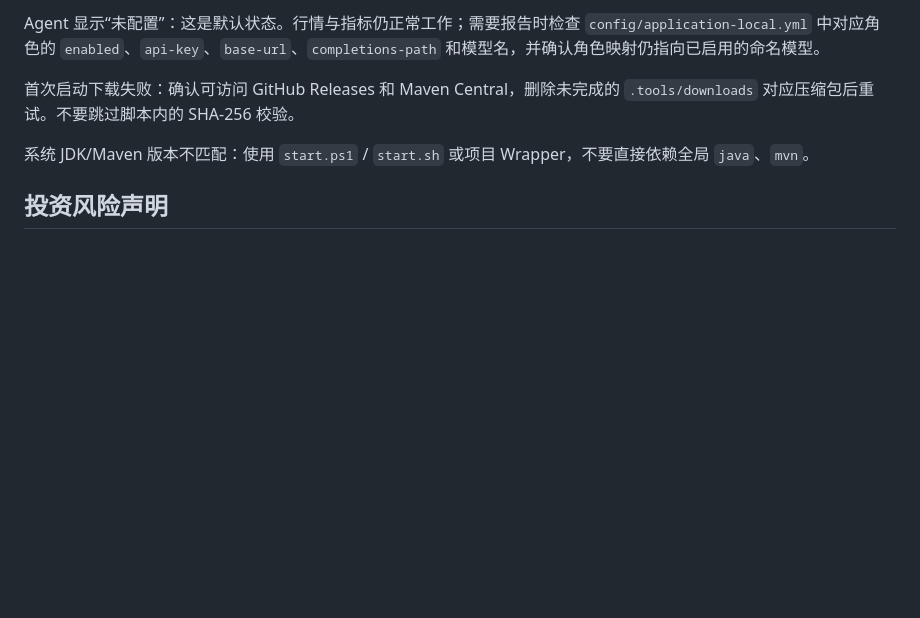
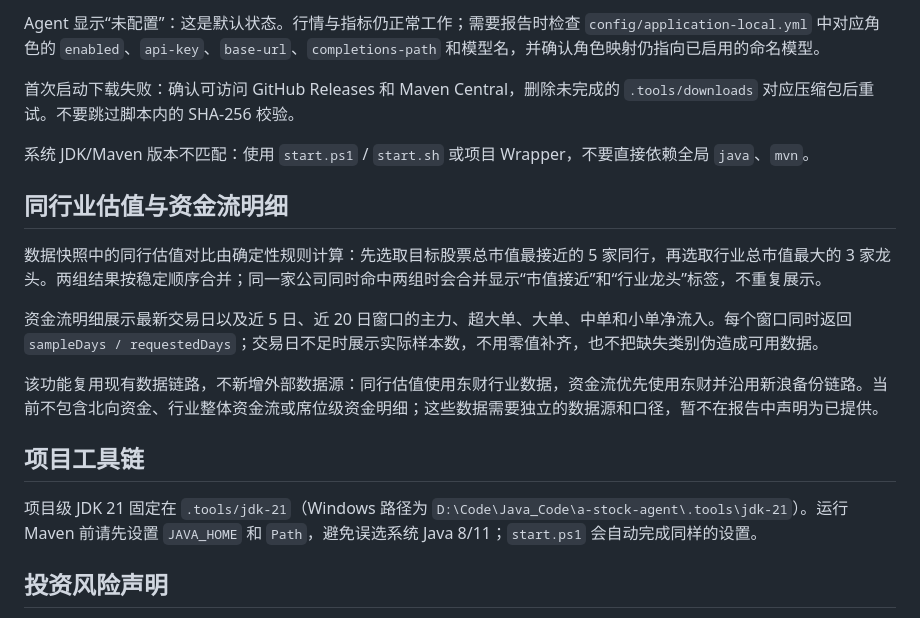
Before and after one commit to xixi66666/a-stock-agent, a Markdown page: README.md, the part around the change. GitHub-like rendering; blank space fills up the shorter version.

Commit message:
docs: explain peer and fund flow report details

```diff
--- a/README.md
+++ b/README.md
@@ -212,6 +212,18 @@ Agent 显示“未配置”：这是默认状态。行情与指标仍正常工
 
 系统 JDK/Maven 版本不匹配：使用 `start.ps1` / `start.sh` 或项目 Wrapper，不要直接依赖全局 `java`、`mvn`。
 
+## 同行业估值与资金流明细
+
+数据快照中的同行估值对比由确定性规则计算：先选取目标股票总市值最接近的 5 家同行，再选取行业总市值最大的 3 家龙头。两组结果按稳定顺序合并；同一家公司同时命中两组时会合并显示“市值接近”和“行业龙头”标签，不重复展示。
+
+资金流明细展示最新交易日以及近 5 日、近 20 日窗口的主力、超大单、大单、中单和小单净流入。每个窗口同时返回 `sampleDays / requestedDays`；交易日不足时展示实际样本数，不用零值补齐，也不把缺失类别伪造成可用数据。
+
+该功能复用现有数据链路，不新增外部数据源：同行估值使用东财行业数据，资金流优先使用东财并沿用新浪备份链路。当前不包含北向资金、行业整体资金流或席位级资金明细；这些数据需要独立的数据源和口径，暂不在报告中声明为已提供。
+
+## 项目工具链
+
+项目级 JDK 21 固定在 `.tools/jdk-21`（Windows 路径为 `D:\Code\Java_Code\a-stock-agent\.tools\jdk-21`）。运行 Maven 前请先设置 `JAVA_HOME` 和 `Path`，避免误选系统 Java 8/11；`start.ps1` 会自动完成同样的设置。
+
 ## 投资风险声明
 
 本项目仅用于软件工程、Spring AI 和 Agent 学习。公开数据可能延迟、缺失或因供应商接口调整而变化，技术指标基于历史数据，不能预测未来。本项目不提供买卖指令，不构成任何投资建议或收益承诺。
```
Also changed, not shown: 1 other file.
